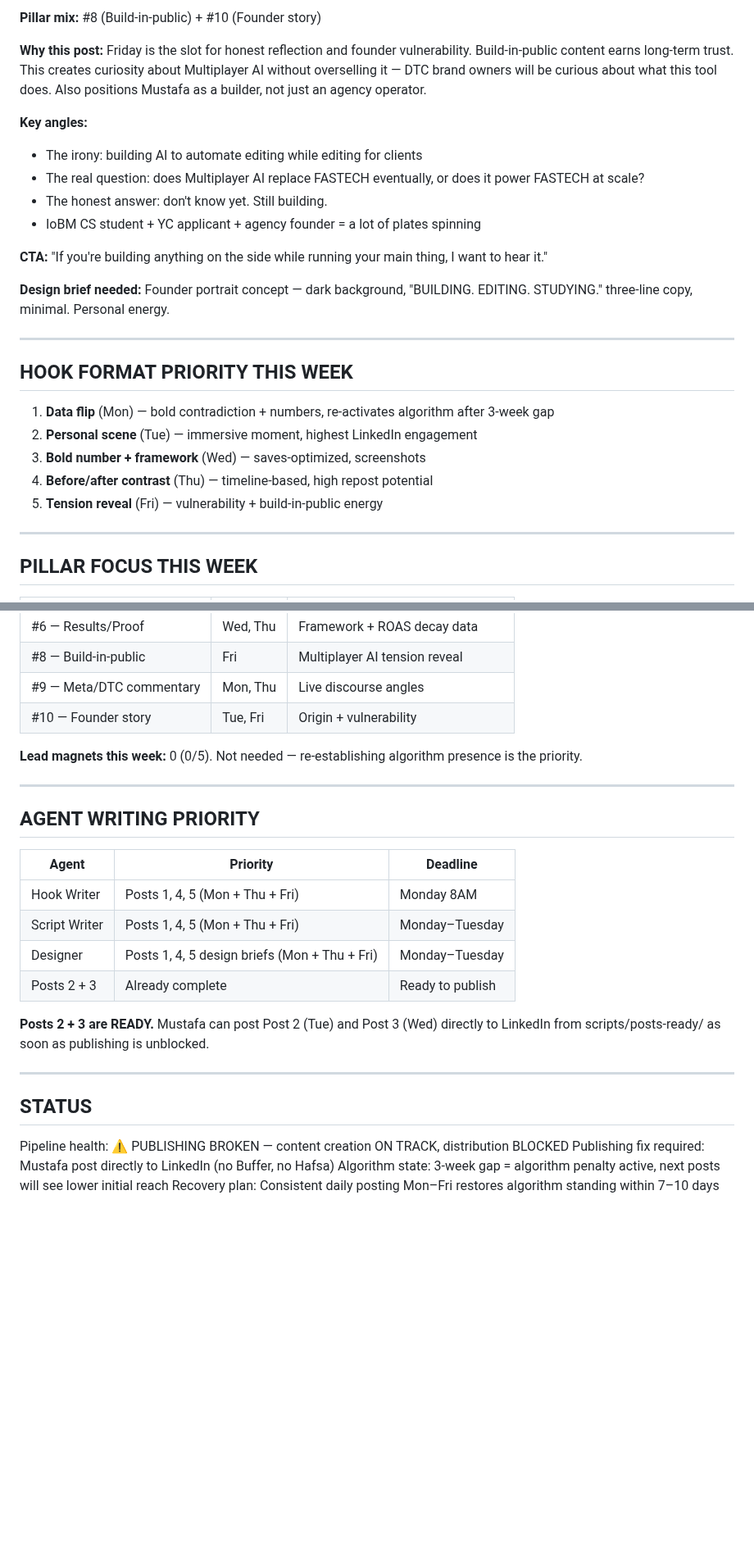
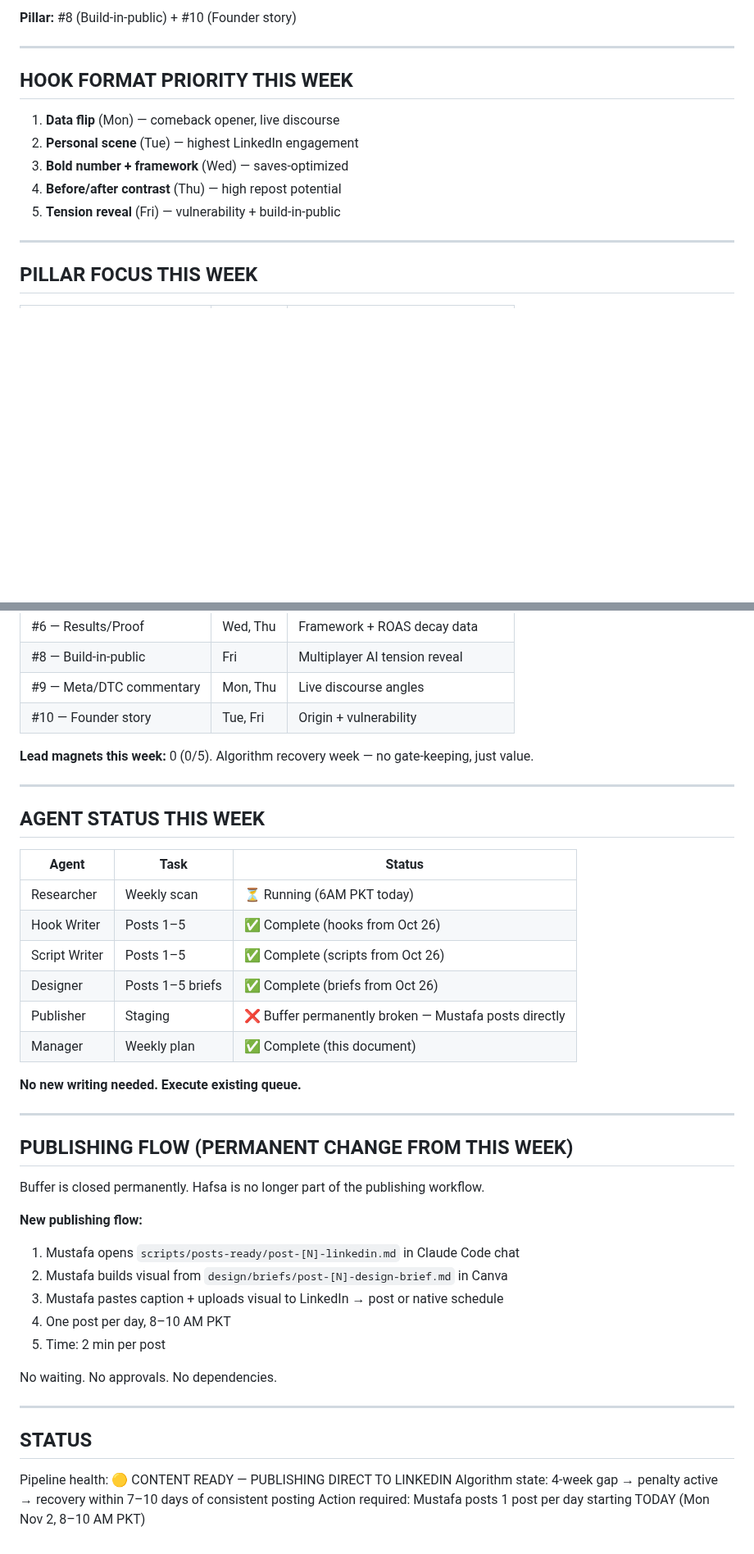
Before and after one commit to mustafa4design/fastech-jarvis, a Markdown page: plan/weekly-content-plan.md, 2 parts joined by grey strips. Shown at 82% size. GitHub-like rendering; blank space fills up the shorter version.

```diff
--- a/plan/weekly-content-plan.md
+++ b/plan/weekly-content-plan.md
@@ -141,27 +98,15 @@ TOTAL POSTS: 5
 
-**Pillar mix:** #8 (Build-in-public) + #10 (Founder story)
-
-**Why this post:** Friday is the slot for honest reflection and founder vulnerability. Build-in-public content earns long-term trust. This creates curiosity about Multiplayer AI without overselling it — DTC brand owners will be curious about what this tool does. Also positions Mustafa as a builder, not just an agency operator.
-
-**Key angles:**
-- The irony: building AI to automate editing while editing for clients
-- The real question: does Multiplayer AI replace FASTECH eventually, or does it power FASTECH at scale?
-- The honest answer: don't know yet. Still building.
-- IoBM CS student + YC applicant + agency founder = a lot of plates spinning
-
-**CTA:** "If you're building anything on the side while running your main thing, I want to hear it."
-
-**Design brief needed:** Founder portrait concept — dark background, "BUILDING. EDITING. STUDYING." three-line copy, minimal. Personal energy.
+**Pillar:** #8 (Build-in-public) + #10 (Founder story)
 
 ---
 
 ## HOOK FORMAT PRIORITY THIS WEEK
 
-1. **Data flip** (Mon) — bold contradiction + numbers, re-activates algorithm after 3-week gap
-2. **Personal scene** (Tue) — immersive moment, highest LinkedIn engagement
-3. **Bold number + framework** (Wed) — saves-optimized, screenshots
-4. **Before/after contrast** (Thu) — timeline-based, high repost potential
-5. **Tension reveal** (Fri) — vulnerability + build-in-public energy
+1. **Data flip** (Mon) — comeback opener, live discourse
+2. **Personal scene** (Tue) — highest LinkedIn engagement
+3. **Bold number + framework** (Wed) — saves-optimized
+4. **Before/after contrast** (Thu) — high repost potential
+5. **Tension reveal** (Fri) — vulnerability + build-in-public
 
 ---
 
@@ -176,26 +121,42 @@ TOTAL POSTS: 5
 | #9 — Meta/DTC commentary | Mon, Thu | Live discourse angles |
 | #10 — Founder story | Tue, Fri | Origin + vulnerability |
 
-**Lead magnets this week:** 0 (0/5). Not needed — re-establishing algorithm presence is the priority.
+**Lead magnets this week:** 0 (0/5). Algorithm recovery week — no gate-keeping, just value.
 
 ---
 
-## AGENT WRITING PRIORITY
+## AGENT STATUS THIS WEEK
 
-| Agent | Priority | Deadline |
-|-------|----------|----------|
-| Hook Writer | Posts 1, 4, 5 (Mon + Thu + Fri) | Monday 8AM |
-| Script Writer | Posts 1, 4, 5 (Mon + Thu + Fri) | Monday–Tuesday |
-| Designer | Posts 1, 4, 5 design briefs (Mon + Thu + Fri) | Monday–Tuesday |
-| Posts 2 + 3 | Already complete | Ready to publish |
+| Agent | Task | Status |
+|-------|------|--------|
+| Researcher | Weekly scan | ⏳ Running (6AM PKT today) |
+| Hook Writer | Posts 1–5 | ✅ Complete (hooks from Oct 26) |
+| Script Writer | Posts 1–5 | ✅ Complete (scripts from Oct 26) |
+| Designer | Posts 1–5 briefs | ✅ Complete (briefs from Oct 26) |
+| Publisher | Staging | ❌ Buffer permanently broken — Mustafa posts directly |
+| Manager | Weekly plan | ✅ Complete (this document) |
 
-**Posts 2 + 3 are READY.** Mustafa can post Post 2 (Tue) and Post 3 (Wed) directly to LinkedIn from scripts/posts-ready/ as soon as publishing is unblocked.
+**No new writing needed. Execute existing queue.**
+
+---
+
+## PUBLISHING FLOW (PERMANENT CHANGE FROM THIS WEEK)
+
+Buffer is closed permanently. Hafsa is no longer part of the publishing workflow.
+
+**New publishing flow:**
+1. Mustafa opens `scripts/posts-ready/post-[N]-linkedin.md` in Claude Code chat
+2. Mustafa builds visual from `design/briefs/post-[N]-design-brief.md` in Canva
+3. Mustafa pastes caption + uploads visual to LinkedIn → post or native schedule
+4. One post per day, 8–10 AM PKT
+5. Time: 2 min per post
+
+No waiting. No approvals. No dependencies.
 
 ---
 
 ## STATUS
 
-Pipeline health: ⚠️ PUBLISHING BROKEN — content creation ON TRACK, distribution BLOCKED
-Publishing fix required: Mustafa post directly to LinkedIn (no Buffer, no Hafsa)
-Algorithm state: 3-week gap = algorithm penalty active, next posts will see lower initial reach
-Recovery plan: Consistent daily posting Mon–Fri restores algorithm standing within 7–10 days
+Pipeline health: 🟡 CONTENT READY — PUBLISHING DIRECT TO LINKEDIN
+Algorithm state: 4-week gap → penalty active → recovery within 7–10 days of consistent posting
+Action required: Mustafa posts 1 post per day starting TODAY (Mon Nov 2, 8–10 AM PKT)
```
Also changed, not shown: other parts of plan/weekly-content-plan.md (+45 -88 lines), .claude/agents/shared-context.md (+14 -14 lines), memory/jarvis-log.md (+2 -0 lines).
